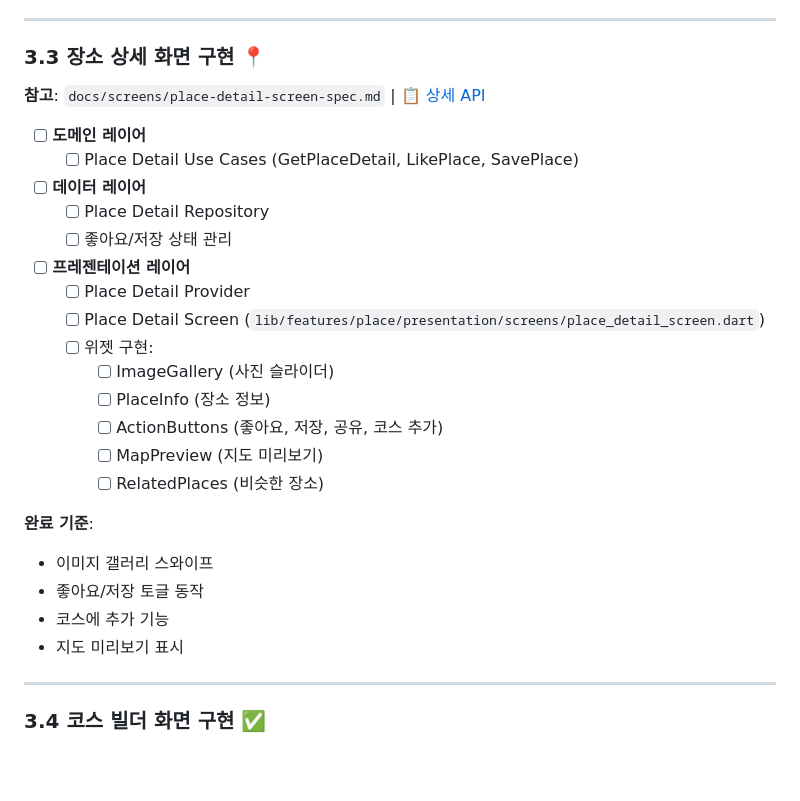
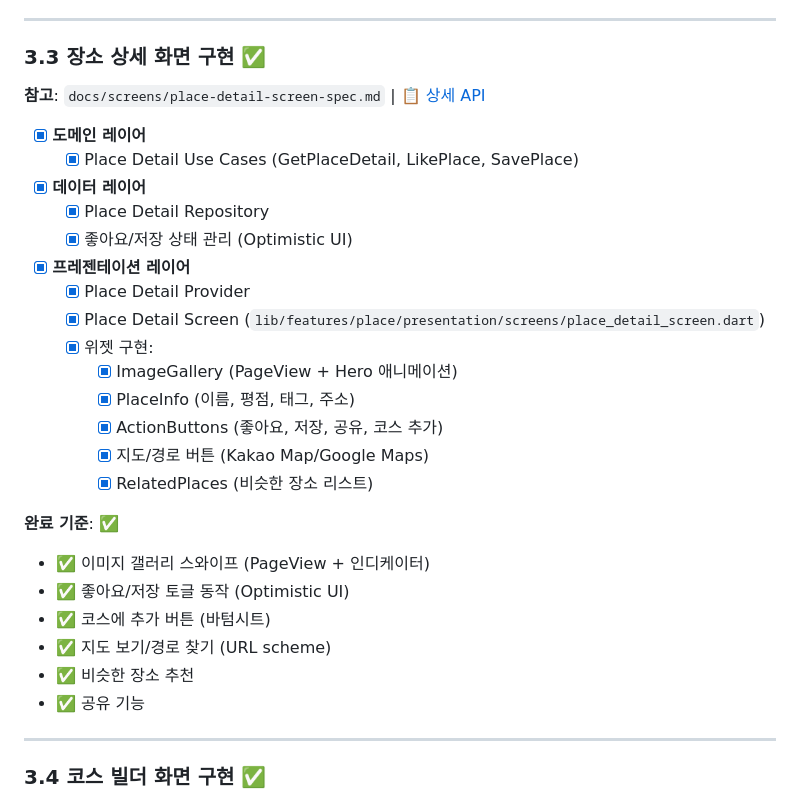
Before and after one commit to frontdoorrr/hotly-app, a Markdown page: task/07-frontend.md, the part around the change. Rendered like a GitHub page; blank space fills up the shorter version.

Commit message:
docs(task): Phase 3.3 완료 표시 - Place Detail Screen

```diff
--- a/task/07-frontend.md
+++ b/task/07-frontend.md
@@ -129,31 +129,33 @@
 
 ---
 
-### 3.3 장소 상세 화면 구현 📍
+### 3.3 장소 상세 화면 구현 ✅
 **참고**: `docs/screens/place-detail-screen-spec.md` | 📋 [상세 API](task/07-frontend-detailed.md#33-장소-상세-화면-구현-)
 
-- [ ] **도메인 레이어**
-  - [ ] Place Detail Use Cases (GetPlaceDetail, LikePlace, SavePlace)
+- [x] **도메인 레이어**
+  - [x] Place Detail Use Cases (GetPlaceDetail, LikePlace, SavePlace)
 
-- [ ] **데이터 레이어**
-  - [ ] Place Detail Repository
-  - [ ] 좋아요/저장 상태 관리
+- [x] **데이터 레이어**
+  - [x] Place Detail Repository
+  - [x] 좋아요/저장 상태 관리 (Optimistic UI)
 
-- [ ] **프레젠테이션 레이어**
-  - [ ] Place Detail Provider
-  - [ ] Place Detail Screen (`lib/features/place/presentation/screens/place_detail_screen.dart`)
-  - [ ] 위젯 구현:
-    - [ ] ImageGallery (사진 슬라이더)
-    - [ ] PlaceInfo (장소 정보)
-    - [ ] ActionButtons (좋아요, 저장, 공유, 코스 추가)
-    - [ ] MapPreview (지도 미리보기)
-    - [ ] RelatedPlaces (비슷한 장소)
+- [x] **프레젠테이션 레이어**
+  - [x] Place Detail Provider
+  - [x] Place Detail Screen (`lib/features/place/presentation/screens/place_detail_screen.dart`)
+  - [x] 위젯 구현:
+    - [x] ImageGallery (PageView + Hero 애니메이션)
+    - [x] PlaceInfo (이름, 평점, 태그, 주소)
+    - [x] ActionButtons (좋아요, 저장, 공유, 코스 추가)
+    - [x] 지도/경로 버튼 (Kakao Map/Google Maps)
+    - [x] RelatedPlaces (비슷한 장소 리스트)
 
-**완료 기준**:
-- 이미지 갤러리 스와이프
-- 좋아요/저장 토글 동작
-- 코스에 추가 기능
-- 지도 미리보기 표시
+**완료 기준**: ✅
+- ✅ 이미지 갤러리 스와이프 (PageView + 인디케이터)
+- ✅ 좋아요/저장 토글 동작 (Optimistic UI)
+- ✅ 코스에 추가 버튼 (바텀시트)
+- ✅ 지도 보기/경로 찾기 (URL scheme)
+- ✅ 비슷한 장소 추천
+- ✅ 공유 기능
 
 ---
 
```
